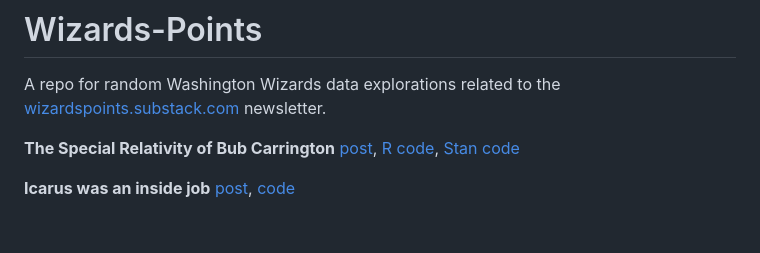
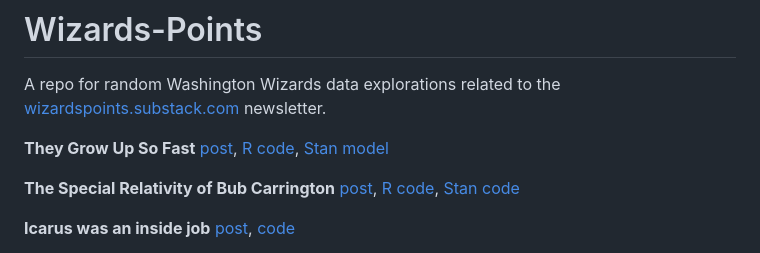
Before and after one commit to jacobpstein/Wizards-Points, a Markdown page: README.md, the part around the change. GitHub-like rendering; blank space fills up the shorter version.

```diff
--- a/README.md
+++ b/README.md
@@ -1,6 +1,8 @@
 # Wizards-Points
 
 A repo for random Washington Wizards data explorations related to the [wizardspoints.substack.com](https://wizardspoints.substack.com) newsletter.
+
+**They Grow Up So Fast** [post](https://wizardspoints.substack.com/p/they-grow-up-so-fast), [R code](https://github.com/jacobpstein/Wizards-Points/blob/main/growing_up.R), [Stan model](https://github.com/jacobpstein/Wizards-Points/blob/main/weight_model_tau.stan)
 
 **The Special Relativity of Bub Carrington** [post](https://wizardspoints.substack.com/p/the-special-relativity-of-bub-carrington), [R code](https://github.com/jacobpstein/Wizards-Points/blob/main/who_has_improved.R), [Stan code](https://github.com/jacobpstein/Wizards-Points/blob/main/who_has_improved.stan)
 
```
